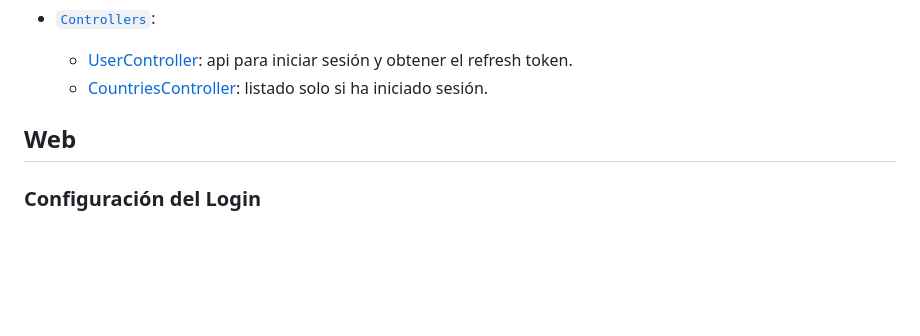
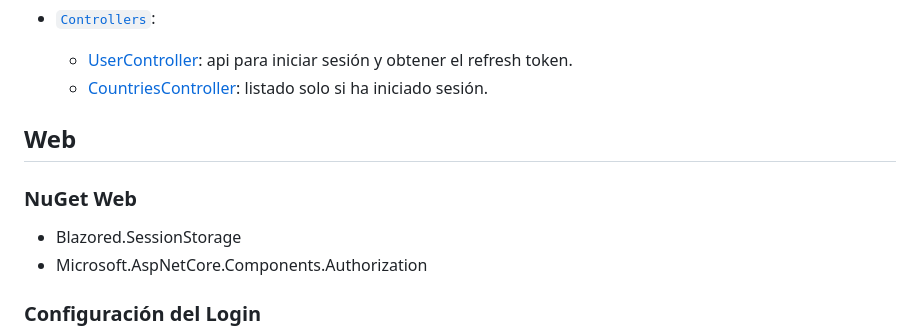
Before and after one commit to YeltsinBL/Authentication_Authorization_JWT, a Markdown page: README.md, the part around the change. Drawn GitHub-style; blank space fills up the shorter version.

Commit message:
Agregar los NuGet para los Web en README

```diff
--- a/README.md
+++ b/README.md
@@ -44,6 +44,11 @@ Scaffold-DbContext "Server=[server_name]; DataBase=[nombre_bd]; Trusted_Connecti
 
 ## Web
 
+### NuGet Web
+
+- Blazored.SessionStorage
+- Microsoft.AspNetCore.Components.Authorization
+
 ### Configuración del Login
 
 - [Models][modelsView]
```
